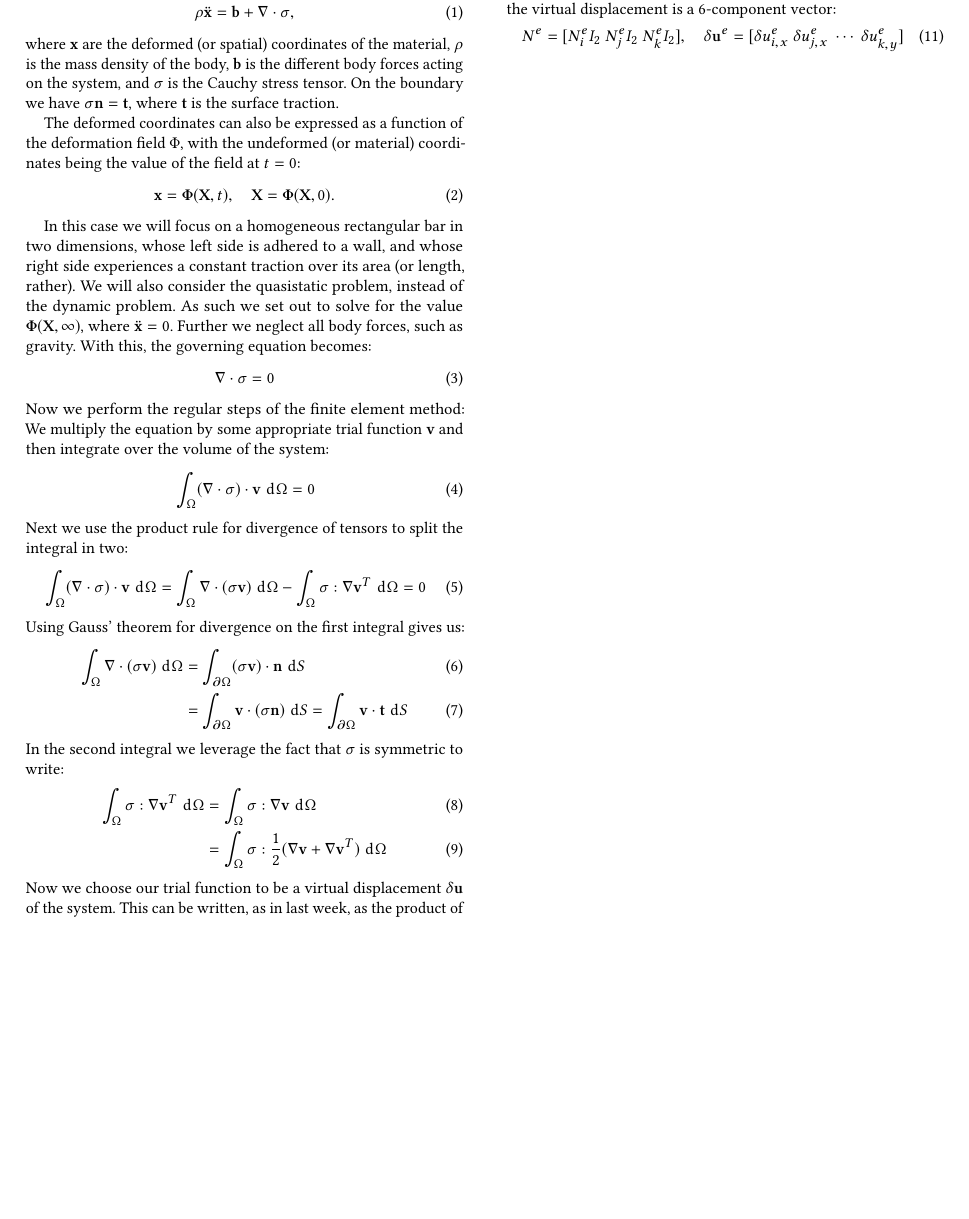
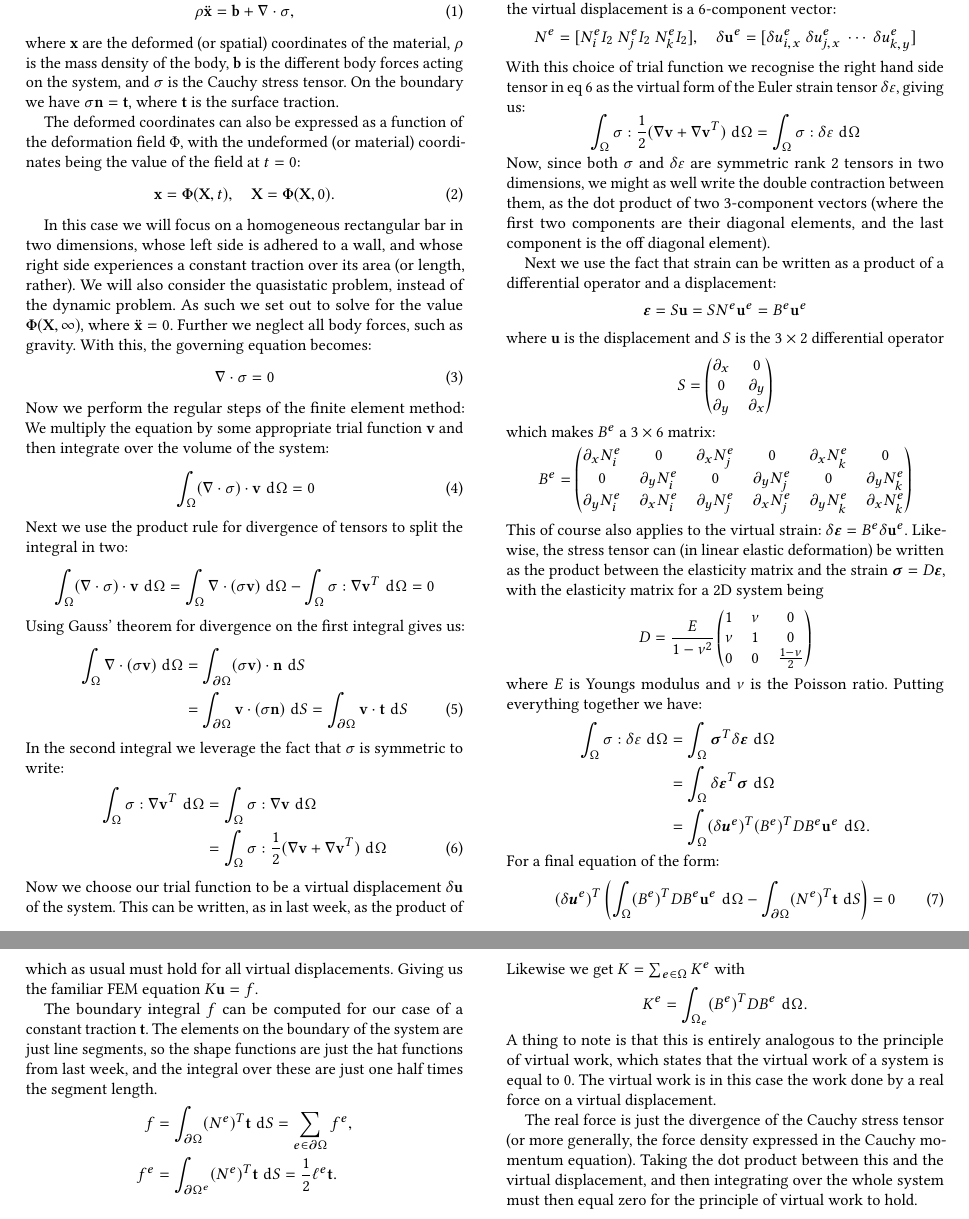
Before and after one commit to NikolaiNielsen/CMIS, a LaTeX paper (W5/handin/handin5.tex): part of the page before the commit and two parts of pages 1 and 2 of 2 after it, the two joined at a grey line, cut so that both start at the same text, the shorter picture padded with empty space. The pictures show the PDF file W5/handin/handin5.pdf that the author committed with the source.

Commit message:
finish all theory

```diff
--- a/W5/handin/handin5.tex
+++ b/W5/handin/handin5.tex
@@ -31,46 +31,98 @@
 
 \section{Introduction}
 In this hand-in we focus on solving a linear, elastic deformation for a system, using the finite element method. The governing equation for the system is the Cauchy momentum equation:
-\begin{equation}\label{key}
+\begin{equation}
 	\rho \ddot{\V{x}} = \V{b} + \grad \D \sigma,
 \end{equation}
 where $ \V{x} $ are the deformed (or spatial) coordinates of the material, $ \rho $ is the mass density of the body, $ \V{b} $ is the different body forces acting on the system, and $ \sigma $ is the Cauchy stress tensor. On the boundary we have $ \sigma \V{n} = \V{t} $, where $ \V{t} $ is the surface traction.
 
 The deformed coordinates can also be expressed as a function of the deformation field $ \Phi $, with the undeformed (or material) coordinates being the value of the field at $ t=0 $:
-\begin{equation}\label{key}
+\begin{equation}
 	\V{x} = \Vg{\Phi}(\V{X}, t), \quad \V{X} = \Vg{\Phi}(\V{X}, 0).
 \end{equation}
 
 In this case we will focus on a homogeneous rectangular bar in two dimensions, whose left side is adhered to a wall, and whose right side experiences a constant traction over its area (or length, rather). We will also consider the quasistatic problem, instead of the dynamic problem. As such we set out to solve for the value $ \Vg{\Phi}(\V{X}, \infty) $, where $ \ddot{\V{x}}=0 $. Further we neglect all body forces, such as gravity. With this, the governing equation becomes:
-\begin{equation}\label{key}
+\begin{equation}
 	\grad \D \sigma = 0
 \end{equation}
 Now we perform the regular steps of the finite element method: We multiply the equation by some appropriate trial function $ \V{v} $ and then integrate over the volume of the system:
-\begin{equation}\label{key}
+\begin{equation}
 	\int_{\Omega} (\grad \D \sigma) \D \V{v} \ud \Omega = 0
 \end{equation}
 Next we use the product rule for divergence of tensors to split the integral in two:
-\begin{align}\label{key}
+\begin{align*}
 	\int_{\Omega} (\grad \D \sigma) \D \V{v} \ud \Omega = \int_{\Omega} \grad \D (\sigma \V{v}) \ud \Omega - \int_{\Omega} \sigma : \grad \V{v}^T \ud \Omega = 0
-\end{align}
+\end{align*}
 Using Gauss' theorem for divergence on the first integral gives us:
 \begin{align}
-	\int_{\Omega} \grad \D (\sigma \V{v}) \ud \Omega &= \int_{\partial \Omega} (\sigma \V{v}) \D \V{n} \ud S \\
-	&= \int_{\partial \Omega} \V{v} \D (\sigma \V{n}) \ud S = \int_{\partial \Omega} \V{v} \D \V{t} \ud S
+	\int_{\Omega} \grad \D (\sigma \V{v}) \ud \Omega &= \int_{\partial \Omega} (\sigma \V{v}) \D \V{n} \ud S\nonumber \\
+	&= \int_{\partial \Omega} \V{v} \D (\sigma \V{n}) \ud S = \int_{\partial \Omega} \V{v} \D \V{t} \ud S \label{eq:boundary}
 \end{align}
 In the second integral we leverage the fact that $ \sigma $ is symmetric to write:
-\begin{align}\label{key}
-	\int_{\Omega} \sigma : \grad \V{v}^T \ud \Omega &= \int_{\Omega} \sigma : \grad \V{v} \ud \Omega \\
-	&= \int_{\Omega} \sigma : \frac{1}{2} (\grad \V{v} + \grad \V{v}^T) \ud \Omega
+\begin{align}
+	\int_{\Omega} \sigma : \grad \V{v}^T \ud \Omega &= \int_{\Omega} \sigma : \grad \V{v} \ud \Omega \nonumber\\
+	&= \int_{\Omega} \sigma : \frac{1}{2} (\grad \V{v} + \grad \V{v}^T) \ud \Omega \label{eq:euler_strain_1}
 \end{align}
 Now we choose our trial function to be a virtual displacement $ \delta \V{u} $ of the system.  This can be written, as in last week, as the product of our trusty barycentric coordinates $ N^e $ for the triangular elements, and a virtual displacement $ \delta\V{u}^e $ for each element:
-\begin{equation}\label{key}
+\begin{equation*}
 	\V{v} = \delta \V{u} = N^e \delta\V{u}^e
+\end{equation*}
+where the barycentric coordinates are written as a $ 2\times 6 $ matrix and the virtual displacement is a 6-component vector:
+\begin{equation*}
+	N^e = [N_i^e I_2\ N_j^e I_2\ N_k^e I_2], \quad \delta \V{u}^e = [\delta u^e_{i,x} \ \delta u^e_{j,x} \ \cdots \ \delta u^e_{k,y}]
+\end{equation*}
+With this choice of trial function we recognise the right hand side tensor in eq \ref{eq:euler_strain_1} as the virtual form of the Euler strain tensor $ \delta \varepsilon $, giving us:
+\begin{equation*}
+	\int_{\Omega} \sigma : \frac{1}{2} (\grad \V{v} + \grad \V{v}^T) \ud \Omega = \int_{\Omega} \sigma : \delta \varepsilon \ud \Omega
+\end{equation*}
+Now, since both $ \sigma  $ and $ \delta \varepsilon $ are symmetric rank 2 tensors in two dimensions, we might as well write the double contraction between them, as the dot product of two 3-component vectors (where the first two components are their diagonal elements, and the last component is the off diagonal element).
+
+Next we use the fact that strain can be written as a product of a differential operator and a displacement:
+\begin{equation*}
+	\Vg{\varepsilon} = S \V{u} = S N^e \V{u}^e = B^e \V{u}^e
+\end{equation*}
+where $ \V{u} $ is the displacement and $ S $ is the $ 3\times 2 $ differential operator
+\begin{equation*}
+	S = \begin{pmatrix}
+	\partial_x & 0 \\ 0 & \partial_y \\ \partial_y & \partial_x
+	\end{pmatrix}
+\end{equation*}
+which makes $ B^e $ a $ 3 \times 6 $ matrix:
+\begin{equation*}
+	B^e = \begin{pmatrix}
+	\partial_x N^e_i & 0 & \partial_x N^e_j &0 & \partial_x N^e_k & 0 \\
+	0 & \partial_y N^e_i & 0 & \partial_y N^e_j &0 & \partial_y N^e_k \\
+	\partial_y N^e_i & \partial_x N^e_i & \partial_y N^e_j & \partial_x N^e_j & \partial_y N^e_k & \partial_x N^e_k
+	\end{pmatrix}
+\end{equation*}
+This of course also applies to the virtual strain: $ \delta \Vg{\varepsilon} = B^e \delta \V{u}^e $. Likewise, the stress tensor can (in linear elastic deformation) be written as the product between the elasticity matrix and the strain $ \Vg{\sigma} = D \Vg{\varepsilon} $, with the elasticity matrix for a 2D system being
+\begin{equation*}
+	D = \frac{E}{1- \nu^2} \begin{pmatrix}
+	1 & \nu & 0 \\ \nu & 1 & 0 \\ 0 & 0 & \frac{1-\nu}{2}
+	\end{pmatrix}
+\end{equation*}
+where $ E $ is Youngs modulus and $ \nu $ is the Poisson ratio. Putting everything together we have:
+\begin{align*}
+	\int_{\Omega} \sigma : \delta \varepsilon \ud \Omega &= \int_{\Omega} \Vg{\sigma}^T\delta \Vg{\varepsilon} \ud \Omega \\
+	&= \int_{\Omega} \delta \Vg{\varepsilon}^T \Vg{\sigma}  \ud \Omega \\
+	&=  \int_{\Omega}(\delta \Vg{u}^e)^T  (B^e)^T D B^e \V{u}^e \ud \Omega.
+\end{align*}
+For a final equation of the form:
+\begin{equation}
+	(\delta \Vg{u}^e)^T \pp{\int_{\Omega} (B^e)^T D B^e \V{u}^e \ud \Omega - \int_{\partial \Omega} (N^e)^T \V{t}\ud S} = 0
 \end{equation}
-where the barycentric coordinates are written as a $ 2\times 6 $ matrix and the virtual displacement is a 6-component vector:
-\begin{equation}\label{key}
-	N^e = [N_i^e I_2\ N_j^e I_2\ N_k^e I_2], \quad \delta \V{u}^e = [\delta u^e_{i,x} \ \delta u^e_{j,x} \ \cdots \ \delta u^e_{k,y}]
-\end{equation}
+which as usual must hold for all virtual displacements. Giving us the familiar FEM equation $ K \V{u} = f $.
 
+The boundary integral $ f $ can be computed for our case of a constant traction $ \V{t} $. The elements on the boundary of the system are just line segments, so the shape functions are just the hat functions from last week, and the integral over these are just one half times the segment length.
+\begin{align*}
+	f &= \int_{\partial\Omega} (N^e)^T \V{t} \ud S = \sum_{e \in \partial \Omega} f^e, \\
+	f^e &= \int_{\partial \Omega^e} (N^e)^T \V{t} \ud S = \frac{1}{2} \ell^e \V{t}.
+\end{align*}
+Likewise we get $ K = \sum_{e\in \Omega}K^e $ with
+\begin{equation*}
+	K^e = \int_{\Omega_e}(B^e)^T D B^e \ud \Omega.
+\end{equation*}
+A thing to note is that this is entirely analogous to the principle of virtual work, which states that the virtual work of a system is equal to 0. The virtual work is in this case the work done by a real force on a virtual displacement.
 
+The real force is just the divergence of the Cauchy stress tensor (or more generally, the force density expressed in the Cauchy momentum equation). Taking the dot product between this and the virtual displacement, and then integrating over the whole system must then equal zero for the principle of virtual work to hold.
 \end{document}
```
Also changed, not shown: W5/handin/handin5.pdf.
